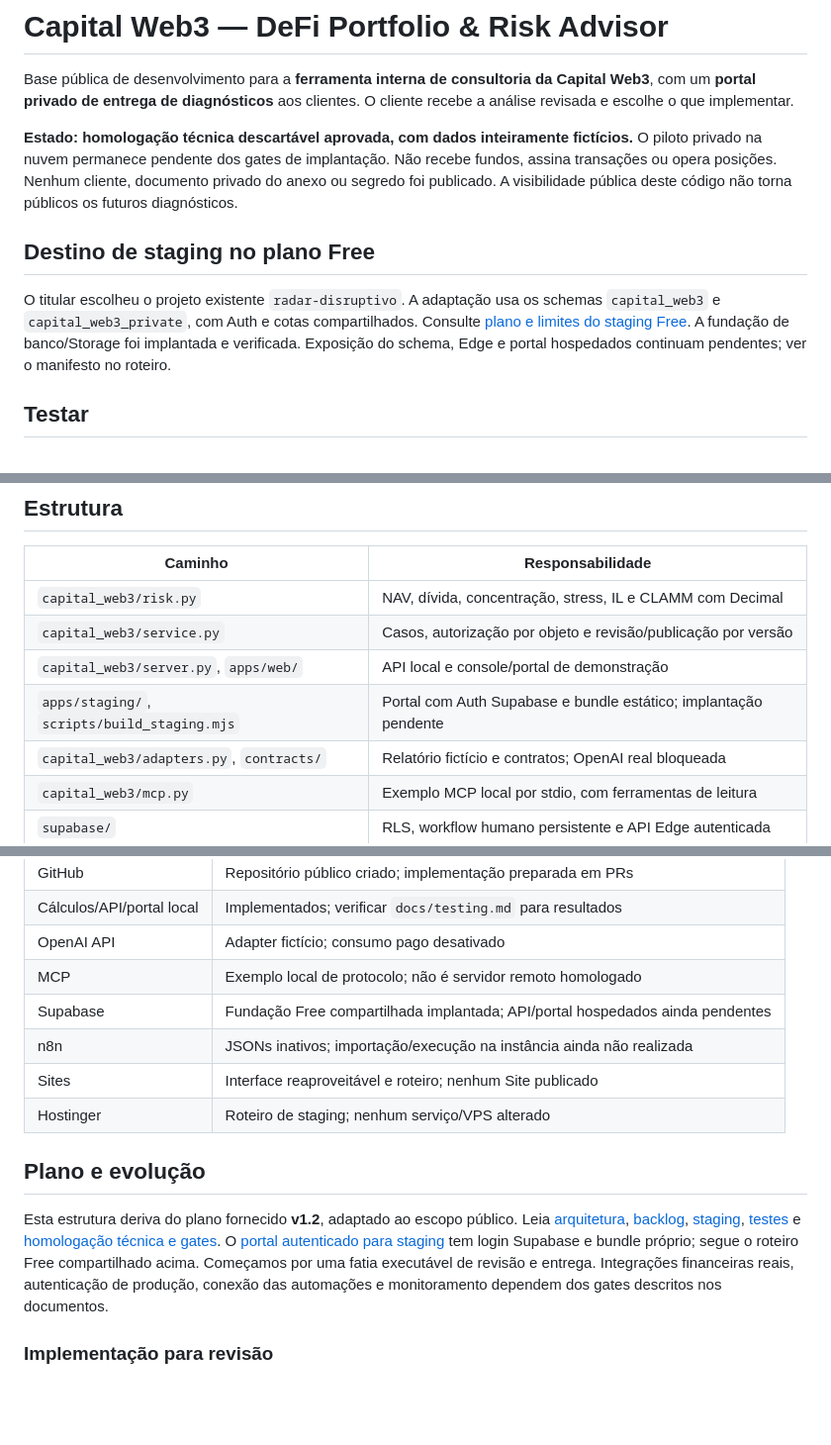
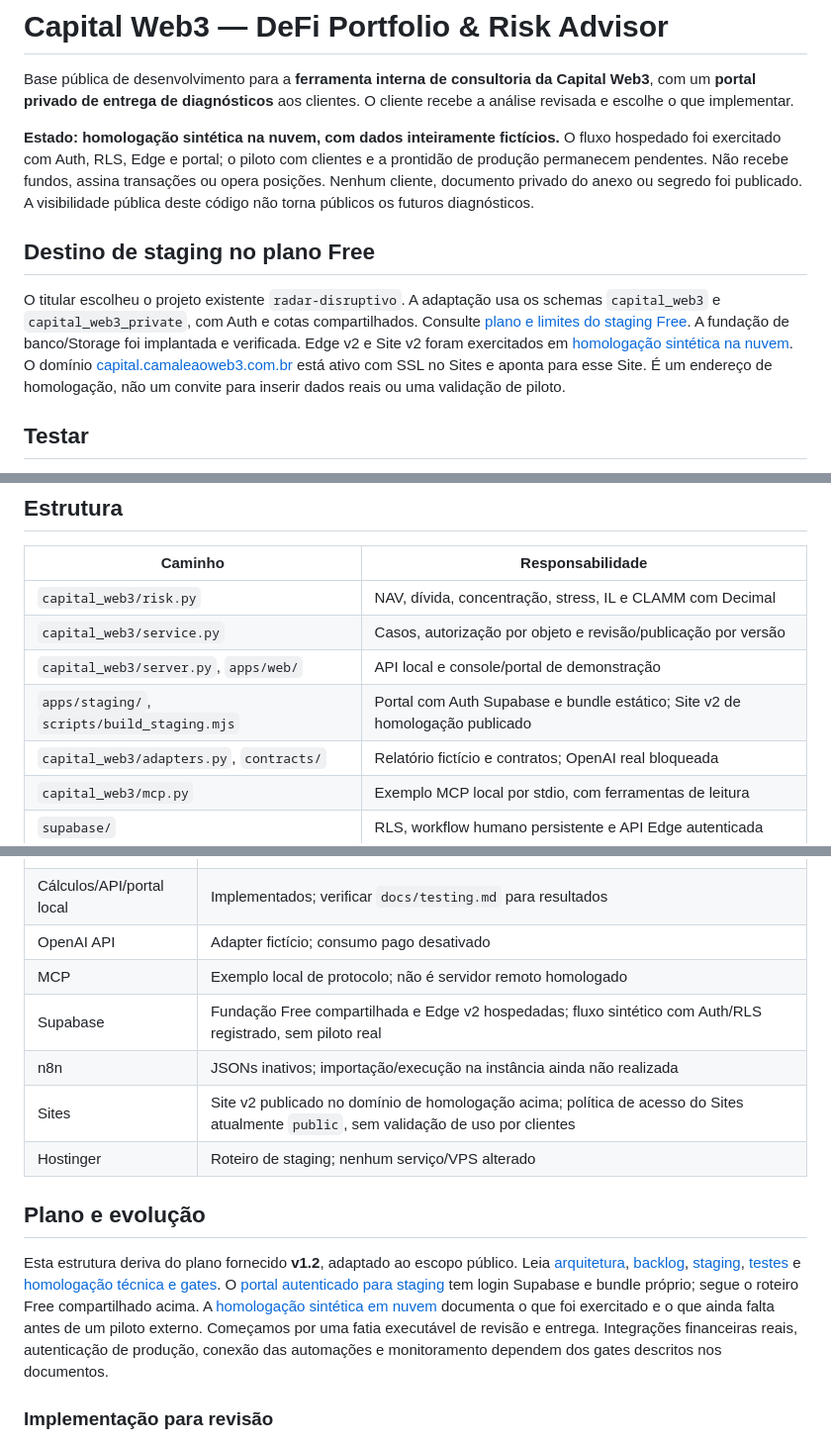
Before and after one commit to ofelipepeixoto/capital-web3-advisor, a Markdown page: README.md, 3 parts joined by grey strips. Shown at 99% size. GitHub-like rendering; blank space fills up the shorter version.

Commit message:
docs: record active Capital staging domain and access boundary

```diff
--- a/README.md
+++ b/README.md
@@ -4,8 +4,9 @@ Base pública de desenvolvimento para a **ferramenta interna de consultoria da
 Capital Web3**, com um **portal privado de entrega de diagnósticos** aos clientes.
 O cliente recebe a análise revisada e escolhe o que implementar.
 
-**Estado: homologação técnica descartável aprovada, com dados inteiramente fictícios.**
-O piloto privado na nuvem permanece pendente dos gates de implantação.
+**Estado: homologação sintética na nuvem, com dados inteiramente fictícios.**
+O fluxo hospedado foi exercitado com Auth, RLS, Edge e portal; o piloto com
+clientes e a prontidão de produção permanecem pendentes.
 Não recebe fundos, assina transações ou opera posições. Nenhum cliente, documento
 privado do anexo ou segredo foi publicado. A visibilidade pública deste código
 não torna públicos os futuros diagnósticos.
@@ -15,8 +16,11 @@ não torna públicos os futuros diagnósticos.
 O titular escolheu o projeto existente `radar-disruptivo`. A adaptação usa os
 schemas `capital_web3` e `capital_web3_private`, com Auth e cotas compartilhados.
 Consulte [plano e limites do staging Free](docs/free-shared-staging.md).
-A fundação de banco/Storage foi implantada e verificada. Exposição do schema,
-Edge e portal hospedados continuam pendentes; ver o manifesto no roteiro.
+A fundação de banco/Storage foi implantada e verificada. Edge v2 e Site v2 foram
+exercitados em [homologação sintética na nuvem](docs/evidence/cloud-staging-2026-10-17.md).
+O domínio [capital.camaleaoweb3.com.br](https://capital.camaleaoweb3.com.br/)
+está ativo com SSL no Sites e aponta para esse Site. É um endereço de
+homologação, não um convite para inserir dados reais ou uma validação de piloto.
 
 ## Testar
 
@@ -57,7 +61,7 @@ O recebimento confirma a entrega, sem aprovar estratégia, contrato ou transaç
 | `capital_web3/risk.py` | NAV, dívida, concentração, stress, IL e CLAMM com Decimal |
 | `capital_web3/service.py` | Casos, autorização por objeto e revisão/publicação por versão |
 | `capital_web3/server.py`, `apps/web/` | API local e console/portal de demonstração |
-| `apps/staging/`, `scripts/build_staging.mjs` | Portal com Auth Supabase e bundle estático; implantação pendente |
+| `apps/staging/`, `scripts/build_staging.mjs` | Portal com Auth Supabase e bundle estático; Site v2 de homologação publicado |
 | `capital_web3/adapters.py`, `contracts/` | Relatório fictício e contratos; OpenAI real bloqueada |
 | `capital_web3/mcp.py` | Exemplo MCP local por stdio, com ferramentas de leitura |
 | `supabase/` | RLS, workflow humano persistente e API Edge autenticada |
@@ -74,9 +78,9 @@ O recebimento confirma a entrega, sem aprovar estratégia, contrato ou transaç
 | Cálculos/API/portal local | Implementados; verificar `docs/testing.md` para resultados |
 | OpenAI API | Adapter fictício; consumo pago desativado |
 | MCP | Exemplo local de protocolo; não é servidor remoto homologado |
-| Supabase | Fundação Free compartilhada implantada; API/portal hospedados ainda pendentes |
+| Supabase | Fundação Free compartilhada e Edge v2 hospedadas; fluxo sintético com Auth/RLS registrado, sem piloto real |
 | n8n | JSONs inativos; importação/execução na instância ainda não realizada |
-| Sites | Interface reaproveitável e roteiro; nenhum Site publicado |
+| Sites | Site v2 publicado no domínio de homologação acima; política de acesso do Sites atualmente `public`, sem validação de uso por clientes |
 | Hostinger | Roteiro de staging; nenhum serviço/VPS alterado |
 
 ## Plano e evolução
@@ -86,7 +90,9 @@ Leia [arquitetura](docs/architecture.md), [backlog](docs/backlog.md),
 [staging](docs/staging.md), [testes](docs/testing.md) e
 [homologação técnica e gates](docs/homologation.md).
 O [portal autenticado para staging](docs/authenticated-staging.md) tem login
-Supabase e bundle próprio; segue o roteiro Free compartilhado acima.
+Supabase e bundle próprio; segue o roteiro Free compartilhado acima. A
+[homologação sintética em nuvem](docs/evidence/cloud-staging-2026-10-17.md)
+documenta o que foi exercitado e o que ainda falta antes de um piloto externo.
 Começamos por uma fatia executável de revisão e entrega. Integrações financeiras
 reais, autenticação de produção, conexão das automações e monitoramento dependem
 dos gates descritos nos documentos.
```
Also changed, not shown: docs/evidence/cloud-staging-2026-10-17.md (+12 -5 lines).
